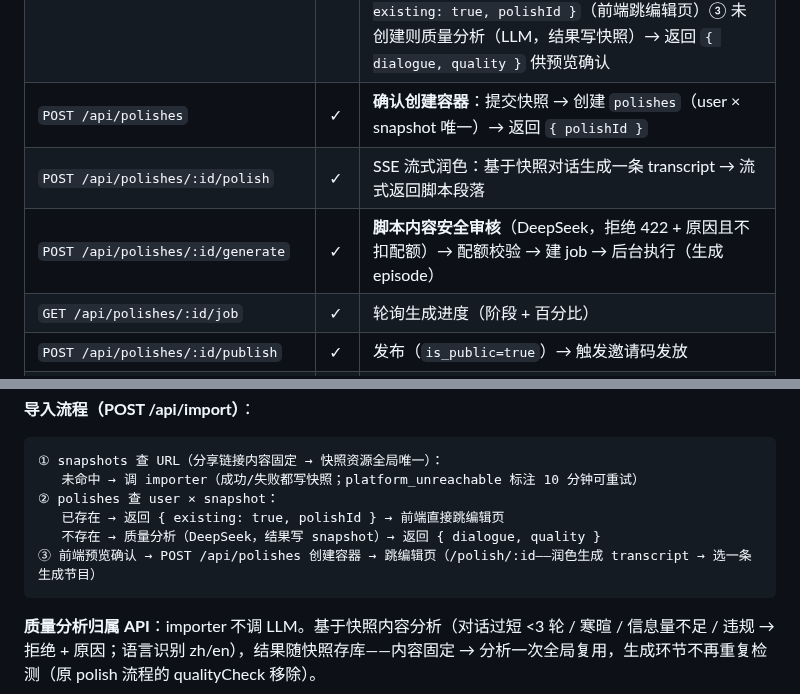
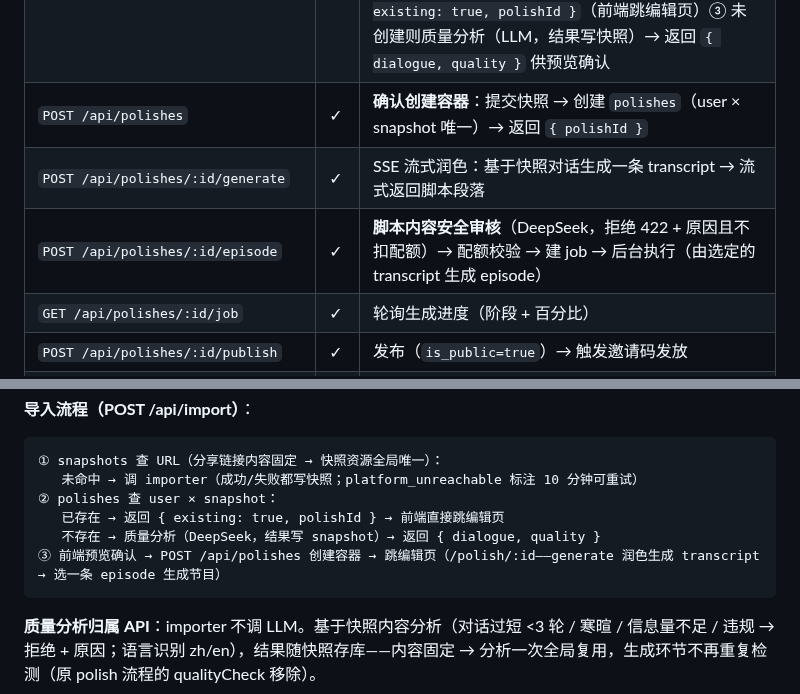
Before and after one commit to brickhu/dailog, a Markdown page: ARC.md, 2 parts joined by grey strips. Rendered like a GitHub page.

Commit message:
docs: 路由更名——polish 生成 transcript 用 /api/polishes/:id/generate，节目生成用 /api/polishes/:id/episode

````diff
--- a/ARC.md
+++ b/ARC.md
@@ -80,8 +80,8 @@ app.dailog.fm (SPA, SolidJS+StyleX) │         R2 (音频/封面/样本)
 | `GET /api/me` | ✓ | 当前用户（认证中间件验证） |
 | `POST /api/import` | ✓ | **分享链接导入**：① 查 `snapshots`（URL 唯一）——未命中调 importer（成功/失败都写快照；`platform_unreachable` 10 分钟可重试）② 查 `polishes`（user × snapshot）——已存在返回 `{ existing: true, polishId }`（前端跳编辑页）③ 未创建则质量分析（LLM，结果写快照）→ 返回 `{ dialogue, quality }` 供预览确认 |
 | `POST /api/polishes` | ✓ | **确认创建容器**：提交快照 → 创建 `polishes`（user × snapshot 唯一）→ 返回 `{ polishId }` |
-| `POST /api/polishes/:id/polish` | ✓ | SSE 流式润色：基于快照对话生成一条 transcript → 流式返回脚本段落 |
-| `POST /api/polishes/:id/generate` | ✓ | **脚本内容安全审核**（DeepSeek，拒绝 422 + 原因且不扣配额）→ 配额校验 → 建 job → 后台执行（生成 episode） |
+| `POST /api/polishes/:id/generate` | ✓ | SSE 流式润色：基于快照对话生成一条 transcript → 流式返回脚本段落 |
+| `POST /api/polishes/:id/episode` | ✓ | **脚本内容安全审核**（DeepSeek，拒绝 422 + 原因且不扣配额）→ 配额校验 → 建 job → 后台执行（由选定的 transcript 生成 episode） |
 | `GET /api/polishes/:id/job` | ✓ | 轮询生成进度（阶段 + 百分比） |
 | `POST /api/polishes/:id/publish` | ✓ | 发布（`is_public=true`）→ 触发邀请码发放 |
 | `GET /api/importer/platforms` | ✓ | 转发 importer 校验规则（前端预检用，规则单一来源） |
@@ -139,7 +139,7 @@ queued → tts → merge → upload → done（failed 可重试）
 ② polishes 查 user × snapshot：
    已存在 → 返回 { existing: true, polishId } → 前端直接跳编辑页
    不存在 → 质量分析（DeepSeek，结果写 snapshot）→ 返回 { dialogue, quality }
-③ 前端预览确认 → POST /api/polishes 创建容器 → 跳编辑页（/polish/:id——润色生成 transcript → 选一条生成节目）
+③ 前端预览确认 → POST /api/polishes 创建容器 → 跳编辑页（/polish/:id——generate 润色生成 transcript → 选一条 episode 生成节目）
 ```
 
 **质量分析归属 API**：importer 不调 LLM。基于快照内容分析（对话过短 <3 轮 / 寒暄 / 信息量不足 / 违规 → 拒绝 + 原因；语言识别 zh/en），结果随快照存库——内容固定 → 分析一次全局复用，生成环节不再重复检测（原 polish 流程的 qualityCheck 移除）。
````
